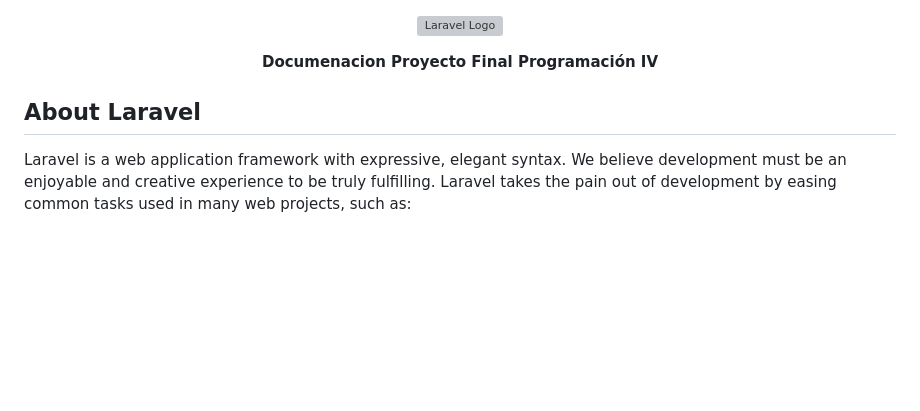
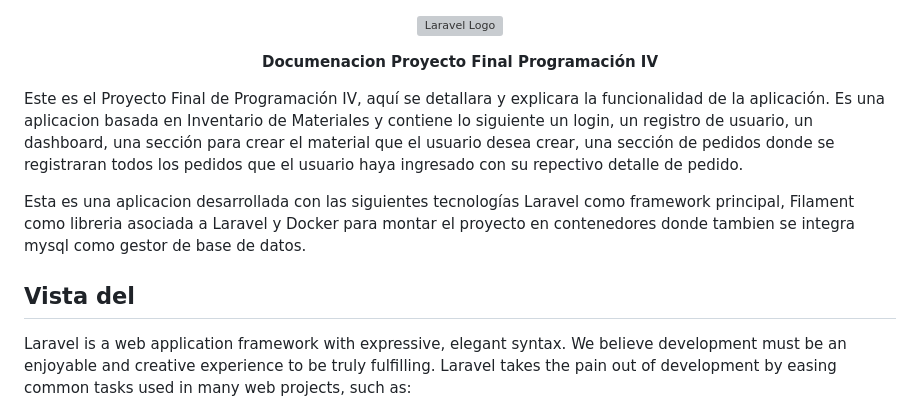
Before and after one commit to MIKEY-CERDAS/Proyecto_P4, a Markdown page: README.md, the part around the change. Drawn GitHub-style; blank space fills up the shorter version; grey boxes are pictures that could not be loaded.

```diff
--- a/README.md
+++ b/README.md
@@ -4,7 +4,12 @@
     <b>Documenacion Proyecto Final Programación IV</b>
 </p>
 
-## About Laravel
+Este es el Proyecto Final de Programación IV, aquí se detallara y explicara la funcionalidad de la aplicación.
+Es una aplicacion basada en Inventario de Materiales y contiene lo siguiente un login, un registro de usuario, un dashboard, una sección para crear el material que el usuario desea crear, una sección de pedidos donde se registraran todos los pedidos que el usuario haya ingresado con su repectivo detalle de pedido.
+
+Esta es una aplicacion desarrollada con las siguientes tecnologías Laravel como framework principal, Filament como libreria asociada a Laravel y Docker para montar el proyecto en contenedores donde tambien se integra mysql como gestor de base de datos.
+
+## Vista del
 
 Laravel is a web application framework with expressive, elegant syntax. We believe development must be an enjoyable and creative experience to be truly fulfilling. Laravel takes the pain out of development by easing common tasks used in many web projects, such as:
 
```
